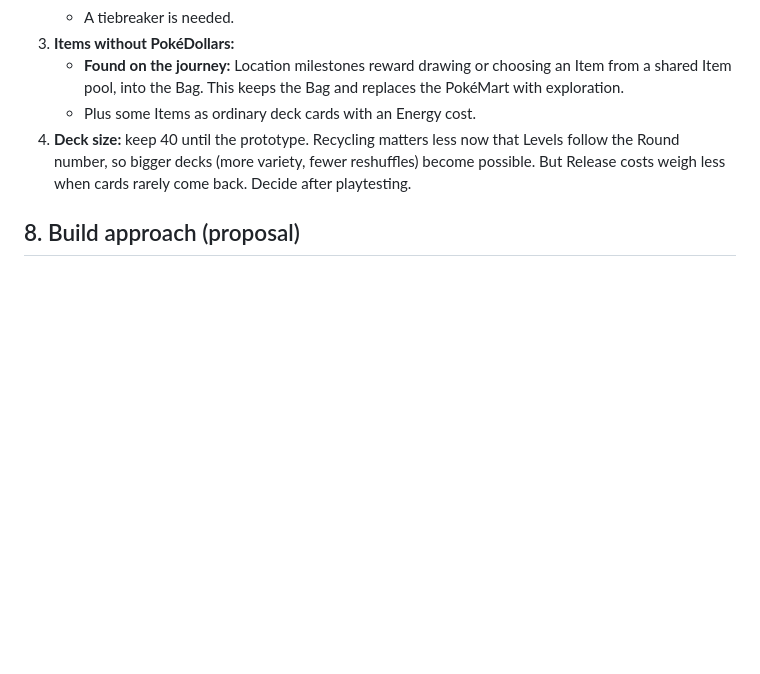
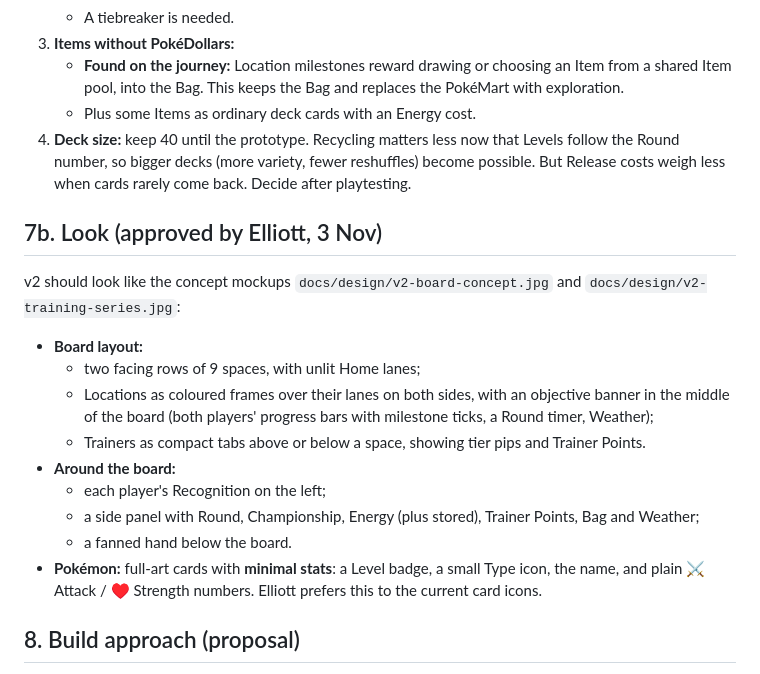
Before and after one commit to EliBarrett11/Pok-monLegendsTCG, a Markdown page: docs/v2-design.md, the part around the change. GitHub-like rendering; blank space fills up the shorter version.

Commit message:
v2 design: the concept look is approved (7b)
Co-Authored-By: Claude Opus 5.5 <noreply@anthropic.com>
Claude-Session: https://claude.ai/code/session_01Nn4gwCrcLDW4YuQnU2Pn9n

```diff
--- a/docs/v2-design.md
+++ b/docs/v2-design.md
@@ -118,6 +118,19 @@ Costs grow more slowly than Levels, so a trained Pokémon doesn't take the whole
    - Plus some Items as ordinary deck cards with an Energy cost.
 4. **Deck size:** keep 40 until the prototype. Recycling matters less now that Levels follow the Round number, so bigger decks (more variety, fewer reshuffles) become possible. But Release costs weigh less when cards rarely come back. Decide after playtesting.
 
+## 7b. Look (approved by Elliott, 3 Nov)
+
+v2 should look like the concept mockups `docs/design/v2-board-concept.jpg` and `docs/design/v2-training-series.jpg`:
+- **Board layout:**
+  - two facing rows of 9 spaces, with unlit Home lanes;
+  - Locations as coloured frames over their lanes on both sides, with an objective banner in the middle of the board (both players' progress bars with milestone ticks, a Round timer, Weather);
+  - Trainers as compact tabs above or below a space, showing tier pips and Trainer Points.
+- **Around the board:**
+  - each player's Recognition on the left;
+  - a side panel with Round, Championship, Energy (plus stored), Trainer Points, Bag and Weather;
+  - a fanned hand below the board.
+- **Pokémon:** full-art cards with **minimal stats**: a Level badge, a small Type icon, the name, and plain ⚔ Attack / ♥ Strength numbers. Elliott prefers this to the current card icons.
+
 ## 8. Build approach (proposal)
 
 v2 replaces the board, the win condition, two card types and the resource system, so it's a new ruleset rather than a patch.
```
